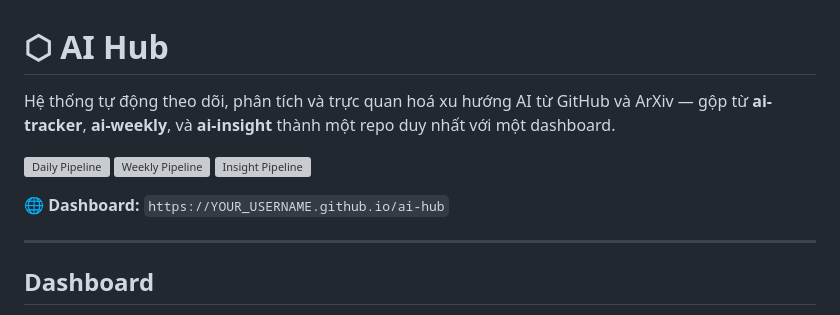
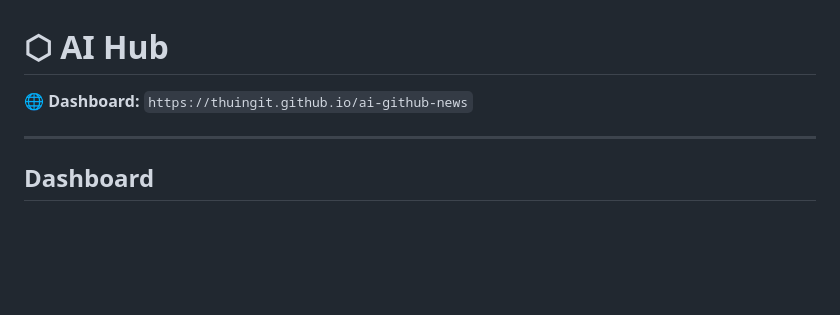
Before and after one commit to ThuingIT/ai-github-news, a Markdown page: README.md, the part around the change. GitHub-like rendering; blank space fills up the shorter version; grey boxes are pictures that could not be loaded.

```diff
--- a/README.md
+++ b/README.md
@@ -1,12 +1,6 @@
 # ⬡ AI Hub
 
-Hệ thống tự động theo dõi, phân tích và trực quan hoá xu hướng AI từ GitHub và ArXiv — gộp từ **ai-tracker**, **ai-weekly**, và **ai-insight** thành một repo duy nhất với một dashboard.
-
-[![Daily Pipeline](https://github.com/YOUR_USERNAME/ai-hub/actions/workflows/daily_pipeline.yml/badge.svg)](https://github.com/YOUR_USERNAME/ai-hub/actions/workflows/daily_pipeline.yml)
-[![Weekly Pipeline](https://github.com/YOUR_USERNAME/ai-hub/actions/workflows/weekly_pipeline.yml/badge.svg)](https://github.com/YOUR_USERNAME/ai-hub/actions/workflows/weekly_pipeline.yml)
-[![Insight Pipeline](https://github.com/YOUR_USERNAME/ai-hub/actions/workflows/insight_pipeline.yml/badge.svg)](https://github.com/YOUR_USERNAME/ai-hub/actions/workflows/insight_pipeline.yml)
-
-🌐 **Dashboard:** `https://YOUR_USERNAME.github.io/ai-hub`
+🌐 **Dashboard:** `https://thuingit.github.io/ai-github-news`
 
 ---
 
```
